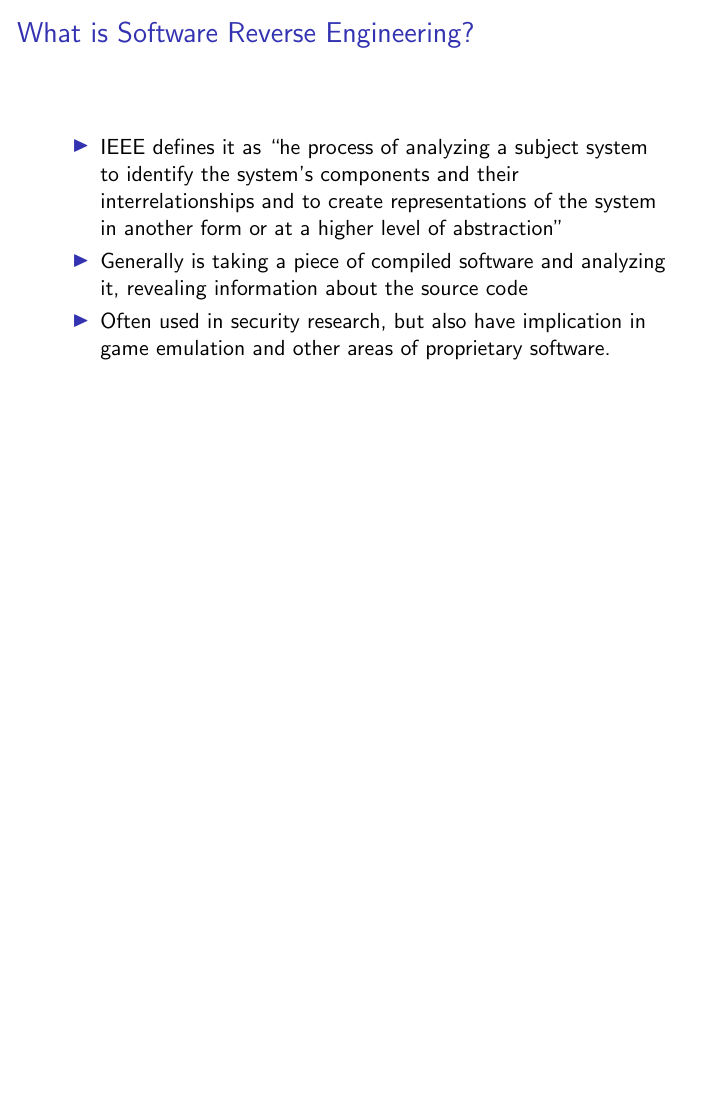
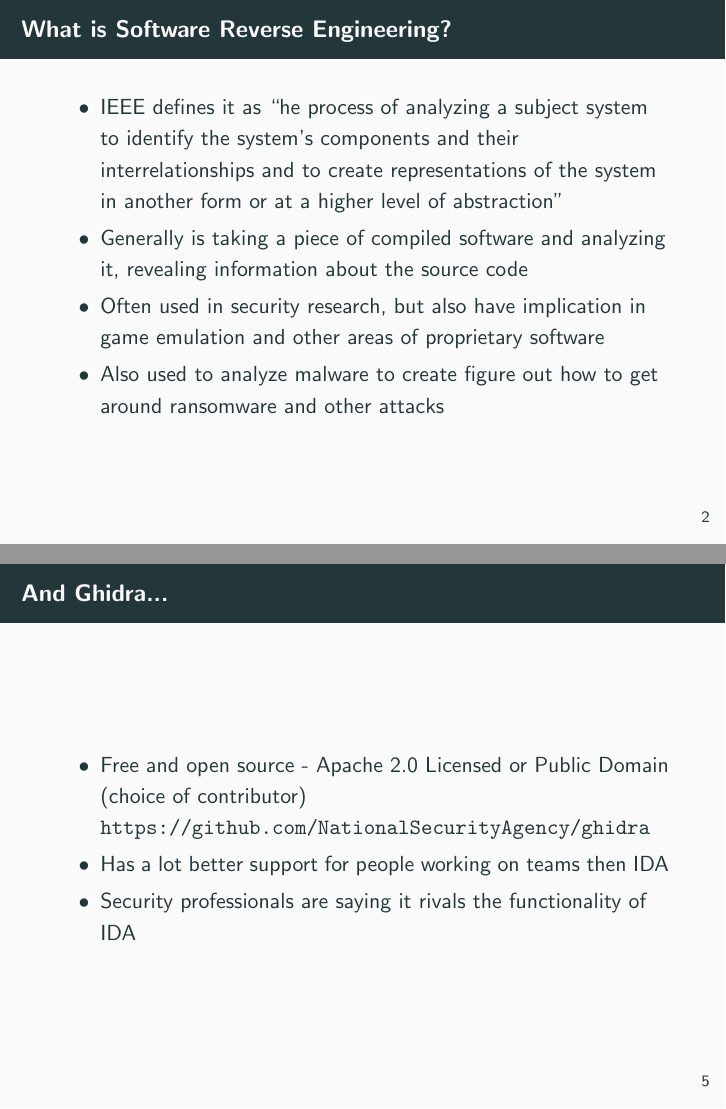
Before and after one commit to jakevossen5/oresec-ghidra-talk, LaTeX slides (slides/slides.tex): page 2 of 5 before the commit and pages 3 and 6 of 7 after it, the two joined at a grey line, the shorter picture padded with empty space. Compiled offline with pdfLaTeX.

Commit message:
changed theme, added malware addition

```diff
--- a/slides/slides.tex
+++ b/slides/slides.tex
@@ -10,7 +10,7 @@
 
 \mode<presentation>
 {
-  \usetheme{default}      % or try Darmstadt, Madrid, Warsaw, ...
+  \usetheme{metropolis}   % https://github.com/matze/mtheme
   \usecolortheme{default} % or try albatross, beaver, crane, ...
   \usefonttheme{default}  % or try serif, structurebold, ...
   \setbeamertemplate{navigation symbols}{}
@@ -45,7 +45,9 @@
   \item Generally is taking a piece of compiled software and analyzing
     it, revealing information about the source code
   \item Often used in security research, but also have implication in
-    game emulation and other areas of proprietary software.
+    game emulation and other areas of proprietary software
+  \item Also used to analyze malware to create figure out how to get
+    around ransomware and other attacks
 \end{itemize}
 
 \vskip 1cm
@@ -64,6 +66,18 @@
     \includegraphics[width=\textwidth]{ida-shipping.png}
     %% \caption{\label{fig:your-figure}Hex Rays Pricing}
   \end{figure}
+\end{frame}
+
+\begin{frame}{And Ghidra...}
+  \begin{itemize}
+    \item Free and open source - Apache 2.0 Licensed or Public Domain
+      (choice of contributor)
+      \url{https://github.com/NationalSecurityAgency/ghidra}
+    \item Has a lot better support for people working on teams then
+      IDA
+    \item Security professionals are saying it rivals the
+      functionality of IDA
+  \end{itemize}
 \end{frame}
 
 % Commands to include a figure:
```
Also changed, not shown: slides/slides.pdf.
